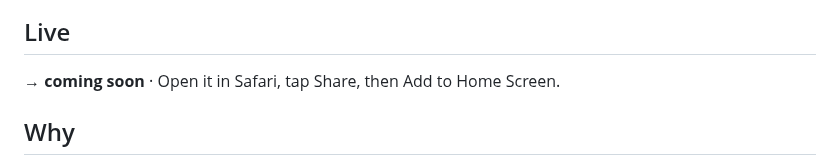
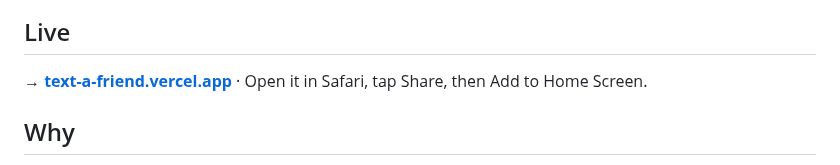
Before and after one commit to MurphinSmurfin/text-a-friend, a Markdown page: README.md, the part around one of its changes. Drawn GitHub-style.

```diff
--- a/README.md
+++ b/README.md
@@ -24,7 +24,7 @@ Every Monday a roulette wheel picks the friend you've gone longest without talki
 
 ## Live
 
-**→ coming soon** · Open it in Safari, tap Share, then Add to Home Screen.
+**→ [text-a-friend.vercel.app](https://text-a-friend.vercel.app/)** · Open it in Safari, tap Share, then Add to Home Screen.
 
 ## Why
 
```
Also changed, not shown: other parts of README.md (+2 -2 lines), spin.gif (added), 2 other files.
